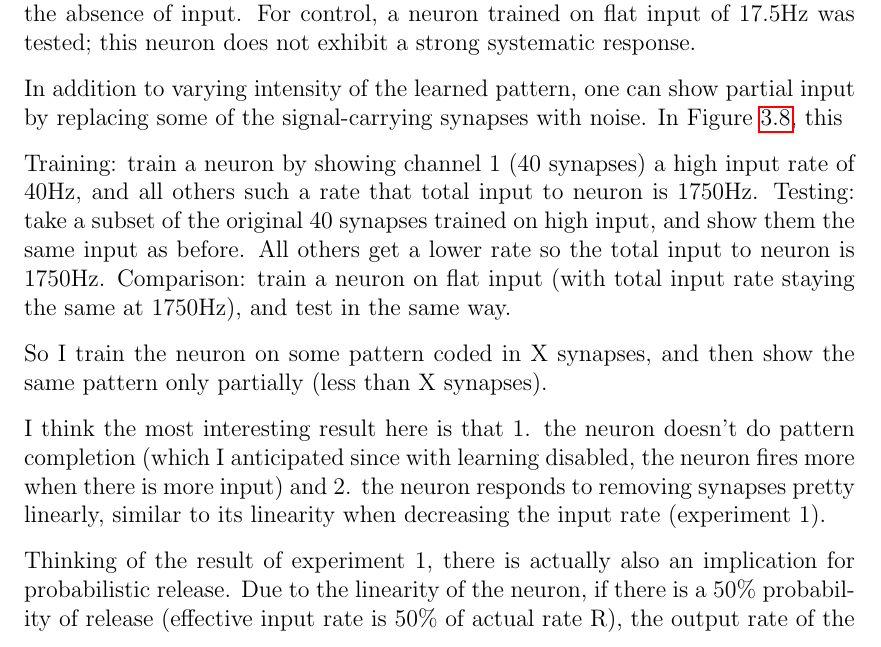
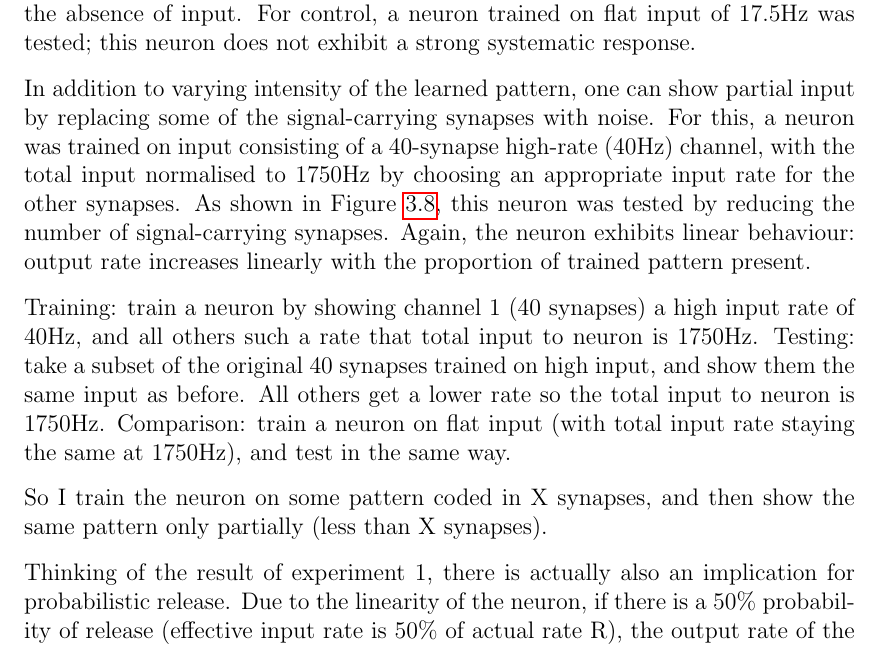
Before and after one commit to taivop/bscthesis, a LaTeX thesis (Thesis.tex): part of page 20 of 41, cut so that both start at the same text. Compiled offline with pdfLaTeX.

Commit message:
Updates from ShareLaTeX

```diff
--- a/Thesis.tex
+++ b/Thesis.tex
@@ -567,7 +567,7 @@ An important aspect of the behaviour of a neuron is its ability to recognise par
 
 % Experiment 5
 
-In addition to varying intensity of the learned pattern, one can show partial input by replacing some of the signal-carrying synapses with noise. In Figure~\ref{fig:exp5_patterncompletion}, this
+In addition to varying intensity of the learned pattern, one can show partial input by replacing some of the signal-carrying synapses with noise. For this, a neuron was trained on input consisting of a 40-synapse high-rate (40Hz) channel, with the total input normalised to 1750Hz by choosing an appropriate input rate for the other synapses. As shown in Figure~\ref{fig:exp5_patterncompletion}, this neuron was tested by reducing the number of signal-carrying synapses. Again, the neuron exhibits linear behaviour: output rate increases linearly with the proportion of trained pattern present.
 
 Training: train a neuron by showing channel 1 (40 synapses) a high input rate of 40Hz, and all others such a rate that total input to neuron is 1750Hz.
 Testing: take a subset of the original 40 synapses trained on high input, and show them the same input as before. All others get a lower rate so the total input to neuron is 1750Hz.
@@ -575,9 +575,9 @@ Comparison: train a neuron on flat input (with total input rate staying the same
 
 So I train the neuron on some pattern coded in X synapses, and then show the same pattern only partially (less than X synapses).
 
-I think the most interesting result here is that
-1. the neuron doesn't do pattern completion (which I anticipated since with learning disabled, the neuron fires more when there is more input) and
-2. the neuron responds to removing synapses pretty linearly, similar to its linearity when decreasing the input rate (experiment 1).
+%I think the most interesting result here is that
+%1. the neuron doesn't do pattern completion (which I anticipated since with learning disabled, the neuron fires more when there is more input) and
+%2. the neuron responds to removing synapses pretty linearly, similar to its linearity when decreasing the input rate (experiment 1).
 
 Thinking of the result of experiment 1, there is actually also an implication for probabilistic release. Due to the linearity of the neuron, if there is a 50\% probability of release (effective input rate is 50\% of actual rate R), the output rate of the neuron will also be 50\% of the way between baseline and what one would expect for a rate R.
 (I think the above is good to mention in the Discussion section of the thesis.)
```
